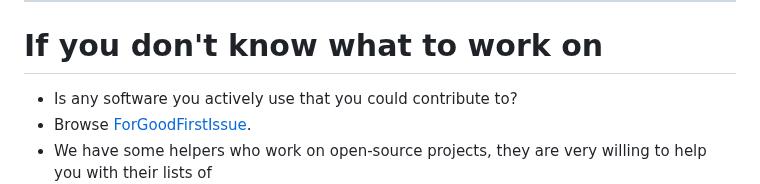
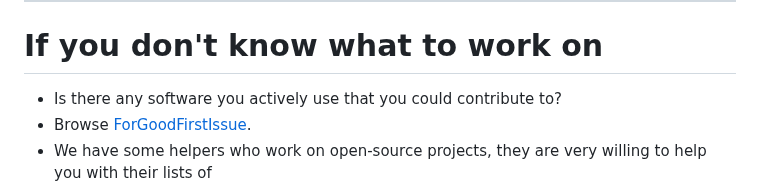
Before and after one commit to samcunliffe/2025-07-15-Good-First-Issue-Welcome, a Markdown page: slides.md, the part around the change. Drawn GitHub-style.

Commit message:
I'm so good at English.

```diff
--- a/slides.md
+++ b/slides.md
@@ -88,7 +88,7 @@ If a project doesn't have contributor guidelines, a typical workflow is:
 
 # If you don't know what to work on
 
-- Is any software you actively use that you could contribute to?
+- Is there any software you actively use that you could contribute to?
 - Browse [ForGoodFirstIssue](https://forgoodfirstissue.github.com).
 - We have some helpers who work on open-source projects, they are very willing to help you with their lists of ![h:1em](assets/good-first-issue-label.png) s!
   - [The Carpentries]: Markdown and HTML teaching material.
```
